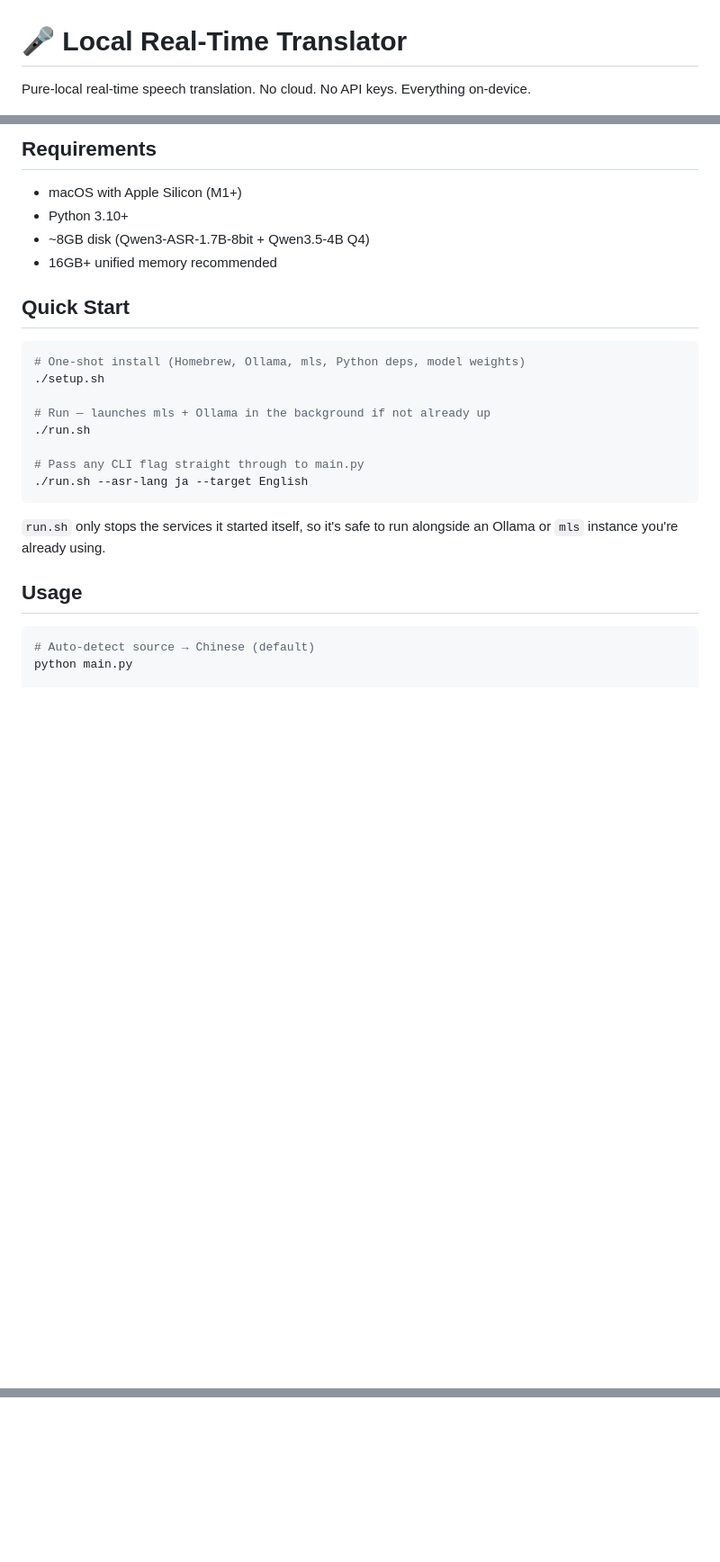
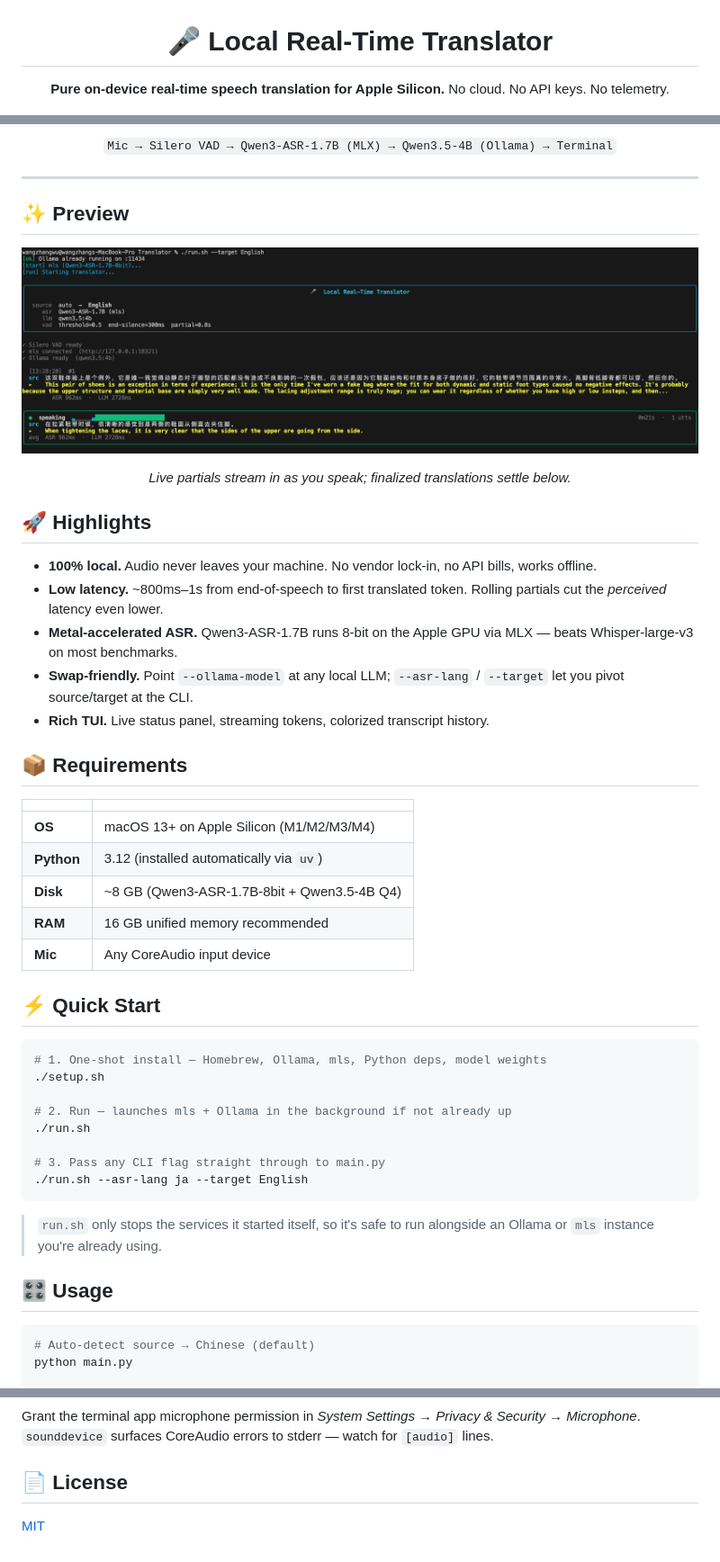
Before and after one commit to wuwangzhang1216/ora, a Markdown page: README.md, 3 parts joined by grey strips. Shown: that part at 90% size. GitHub-like rendering; pictures changed too: screenshot.png (added); folded sections open; blank space fills up the shorter version.

Commit message:
Redesign README with screenshot, badges, and expanded docs

````diff
--- a/README.md
+++ b/README.md
@@ -1,4 +3,5 @@
 # 🎤 Local Real-Time Translator
 
-Pure-local real-time speech translation. No cloud. No API keys. Everything on-device.
+**Pure on-device real-time speech translation for Apple Silicon.**
+No cloud. No API keys. No telemetry.
 
@@ -8,28 +13,54 @@ Mic → Silero VAD → Qwen3-ASR-1.7B (mls, MLX) → Qwen3.5-4B (Ollama) → Ter
 
-## Requirements
+`Mic → Silero VAD → Qwen3-ASR-1.7B (MLX) → Qwen3.5-4B (Ollama) → Terminal`
 
-- macOS with Apple Silicon (M1+)
-- Python 3.10+
-- ~8GB disk (Qwen3-ASR-1.7B-8bit + Qwen3.5-4B Q4)
-- 16GB+ unified memory recommended
+</div>
 
-## Quick Start
+---
+
+## ✨ Preview
+
+<div align="center">
+
+![Screenshot](screenshot.png)
+
+*Live partials stream in as you speak; finalized translations settle below.*
+
+</div>
+
+## 🚀 Highlights
+
+- **100% local.** Audio never leaves your machine. No vendor lock-in, no API bills, works offline.
+- **Low latency.** ~800ms–1s from end-of-speech to first translated token. Rolling partials cut the *perceived* latency even lower.
+- **Metal-accelerated ASR.** Qwen3-ASR-1.7B runs 8-bit on the Apple GPU via MLX — beats Whisper-large-v3 on most benchmarks.
+- **Swap-friendly.** Point `--ollama-model` at any local LLM; `--asr-lang` / `--target` let you pivot source/target at the CLI.
+- **Rich TUI.** Live status panel, streaming tokens, colorized transcript history.
+
+## 📦 Requirements
+
+| | |
+|---|---|
+| **OS** | macOS 13+ on Apple Silicon (M1/M2/M3/M4) |
+| **Python** | 3.12 (installed automatically via `uv`) |
+| **Disk** | ~8 GB (Qwen3-ASR-1.7B-8bit + Qwen3.5-4B Q4) |
+| **RAM** | 16 GB unified memory recommended |
+| **Mic** | Any CoreAudio input device |
+
+## ⚡ Quick Start
 
 ```bash
-# One-shot install (Homebrew, Ollama, mls, Python deps, model weights)
+# 1. One-shot install — Homebrew, Ollama, mls, Python deps, model weights
 ./setup.sh
 
-# Run — launches mls + Ollama in the background if not already up
+# 2. Run — launches mls + Ollama in the background if not already up
 ./run.sh
 
-# Pass any CLI flag straight through to main.py
+# 3. Pass any CLI flag straight through to main.py
 ./run.sh --asr-lang ja --target English
 ```
 
-`run.sh` only stops the services it started itself, so it's safe to run alongside an
-Ollama or `mls` instance you're already using.
+> `run.sh` only stops the services it started itself, so it's safe to run alongside an Ollama or `mls` instance you're already using.
 
-## Usage
+## 🎛️ Usage
 
 ```bash
 # Auto-detect source → Chinese (default)
@@ -87,0 +147,6 @@ MIT
+Grant the terminal app microphone permission in *System Settings → Privacy & Security → Microphone*. `sounddevice` surfaces CoreAudio errors to stderr — watch for `[audio]` lines.
+</details>
+
+## 📄 License
+
+[MIT](LICENSE)
````
Also changed, not shown: other parts of README.md (+57 -25 lines), 1 other file.
